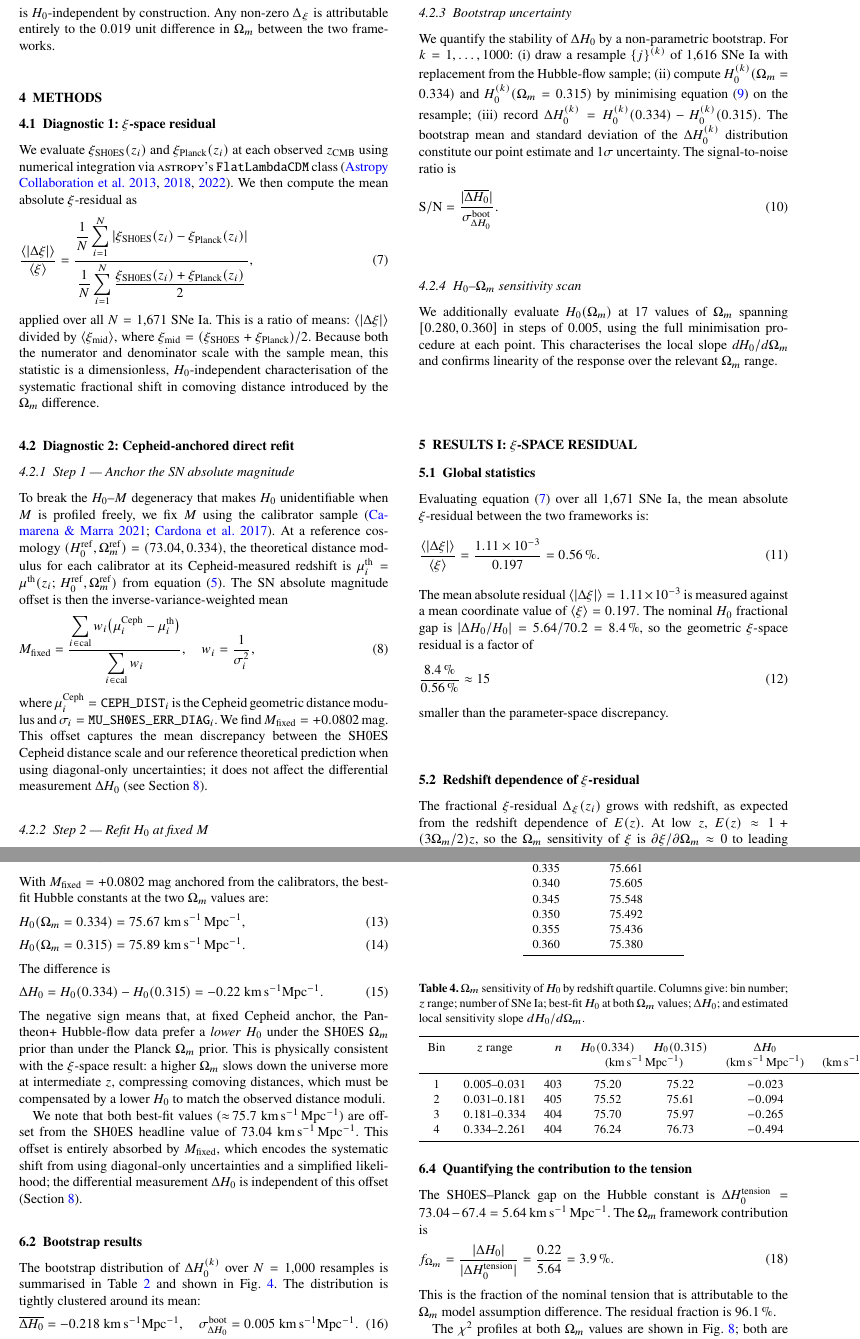
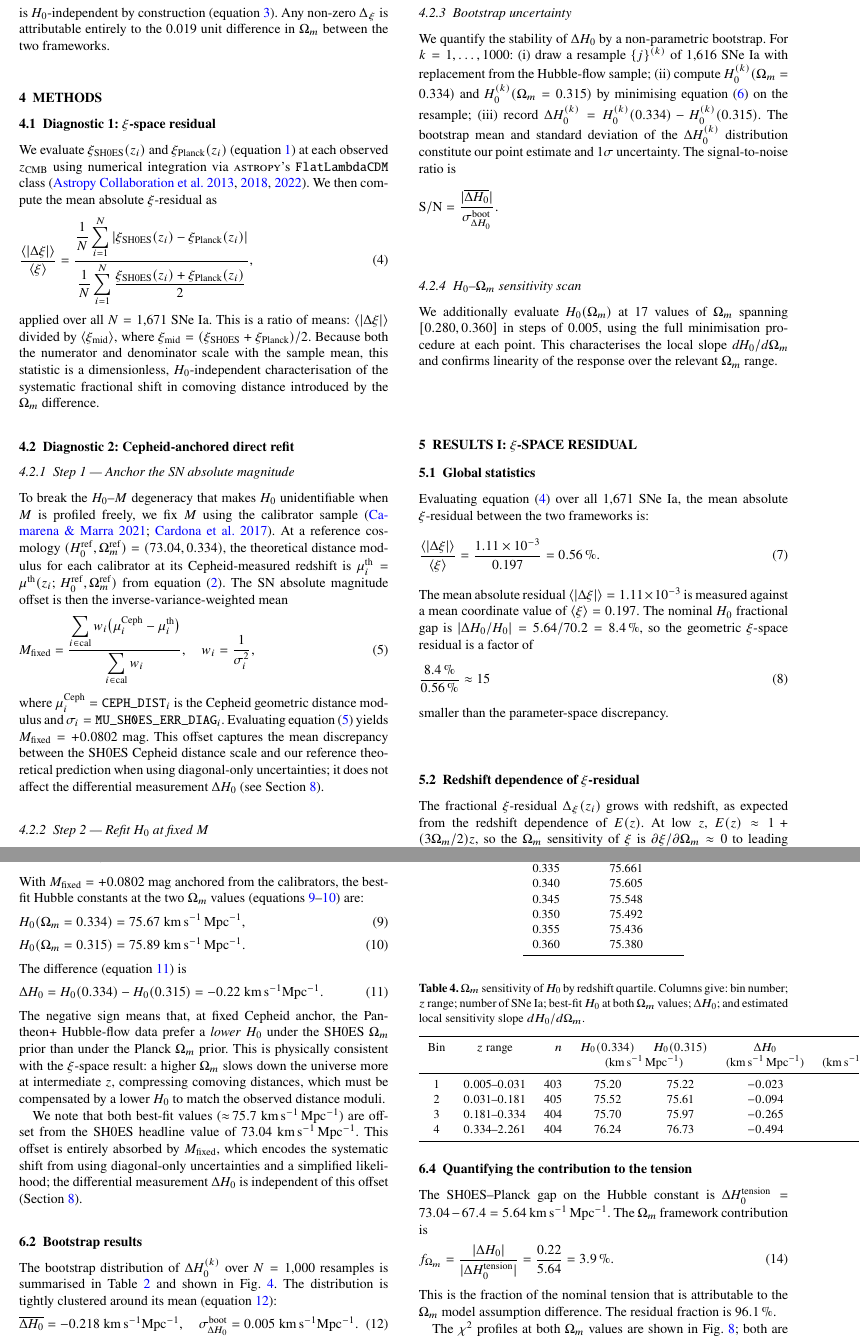
Before and after one commit to aybllc/pantheon-h0-omega-sensitivity, a LaTeX paper (hubble_om_sensitivity_v7.tex): two parts of pages 3 and 4 of 10, joined at a grey line, cut so that both start at the same text. Compiled offline with pdfLaTeX; a LaTeX package or settings file that is missing is left out.

Commit message:
Fix unreferenced equation labels (G5 audit item)
Strip equation numbers from 6 purely presentational/derivational
equations (eq:Ez, eq:dc, eq:xi_explicit, eq:snr, eq:mu_lowz,
eq:sigma_omegam) that are never back-referenced.

Add prose \ref citations for all 14 remaining numbered equations
(eq:xi, eq:xi_frac, eq:M_fixed, eq:xi_result, eq:factor15,
eq:h0_shoes, eq:h0_planck, eq:deltaH0_point, eq:bootstrap_result,
eq:fraction — plus existing eq:mu_th, eq:chi2, eq:xi_stat, eq:slope).

Paper compiles clean to 10 pages; no new warnings introduced.

```diff
--- a/hubble_om_sensitivity_v7.tex
+++ b/hubble_om_sensitivity_v7.tex
@@ -328,7 +325,7 @@ The fractional $\xi$-residual
                {[\xi_\mathrm{SH0ES}(z_i) + \xi_\mathrm{Planck}(z_i)]/2}
   \label{eq:xi_frac}
 \end{equation}
-is $H_0$-independent by construction.
+is $H_0$-independent by construction (equation~\ref{eq:xi_frac}).
 Any non-zero $\Delta_\xi$ is attributable entirely to the 0.019
 unit difference in $\Omega_m$ between the two frameworks.
 
@@ -341,7 +338,7 @@ unit difference in $\Omega_m$ between the two frameworks.
 \label{sec:method_xi}
 
 We evaluate $\xi_\mathrm{SH0ES}(z_i)$ and $\xi_\mathrm{Planck}(z_i)$
-at each observed $z_\mathrm{CMB}$ using numerical integration via
+(equation~\ref{eq:xi}) at each observed $z_\mathrm{CMB}$ using numerical integration via
 \textsc{astropy}'s \texttt{FlatLambdaCDM} class
 \citep{astropy2013,astropy2018,astropy2022}.
 We then compute the mean absolute $\xi$-residual as
@@ -390,7 +387,7 @@ inverse-variance-weighted mean
 \end{equation}
 where $\mu_i^\mathrm{Ceph} = \texttt{CEPH\_DIST}_i$ is the Cepheid
 geometric distance modulus and $\sigma_i = \texttt{MU\_SH0ES\_ERR\_DIAG}_i$.
-We find $M_\mathrm{fixed} = +0.0802$~mag.
+Evaluating equation~(\ref{eq:M_fixed}) yields $M_\mathrm{fixed} = +0.0802$~mag.
 This offset captures the mean discrepancy between the SH0ES
 Cepheid distance scale and our reference theoretical prediction
 when using diagonal-only uncertainties; it does not affect the
@@ -436,11 +433,10 @@ The bootstrap mean and standard deviation of the
 $\Delta H_0^{(k)}$ distribution constitute our point estimate
 and $1\sigma$ uncertainty.
 The signal-to-noise ratio is
-\begin{equation}
+\begin{equation*}
   \mathrm{S/N} = \frac{|\overline{\Delta H_0}|}%
                       {\sigma_{\Delta H_0}^\mathrm{boot}}.
-  \label{eq:snr}
-\end{equation}
+\end{equation*}
 
 \subsubsection{$H_0$--$\Omega_m$ sensitivity scan}
 
@@ -506,14 +502,15 @@ geometric sensitivity to $\Omega_m$ is greatest.
 \subsection{Best-fit $H_0$ values}
 
 With $M_\mathrm{fixed} = +0.0802$~mag anchored from the calibrators,
-the best-fit Hubble constants at the two $\Omega_m$ values are:
+the best-fit Hubble constants at the two $\Omega_m$ values
+(equations~\ref{eq:h0_shoes}--\ref{eq:h0_planck}) are:
 \begin{align}
   H_0(\Omega_m = 0.334) &= 75.67\;\text{km\,s}^{-1}\text{\,Mpc}^{-1},
   \label{eq:h0_shoes}\\
   H_0(\Omega_m = 0.315) &= 75.89\;\text{km\,s}^{-1}\text{\,Mpc}^{-1}.
   \label{eq:h0_planck}
 \end{align}
-The difference is
+The difference (equation~\ref{eq:deltaH0_point}) is
 \begin{equation}
   \Delta H_0 = H_0(0.334) - H_0(0.315) = -0.22
     \;\text{km\,s}^{-1}\text{Mpc}^{-1}.
@@ -542,7 +539,8 @@ The bootstrap distribution of $\Delta H_0^{(k)}$ over
 $N = 1{,}000$ resamples is summarised in
 Table~\ref{tab:bootstrap} and shown in
 Fig.~\ref{fig:bootstrap_hist}.
-The distribution is tightly clustered around its mean:
+The distribution is tightly clustered around its mean
+(equation~\ref{eq:bootstrap_result}):
 \begin{equation}
   \overline{\Delta H_0} = -0.218 \;\text{km\,s}^{-1}\text{Mpc}^{-1},
   \quad
```
Also changed, not shown: hubble_om_sensitivity_v7.pdf, hubble_om_sensitivity_v7.tex (31 more changed lines).
